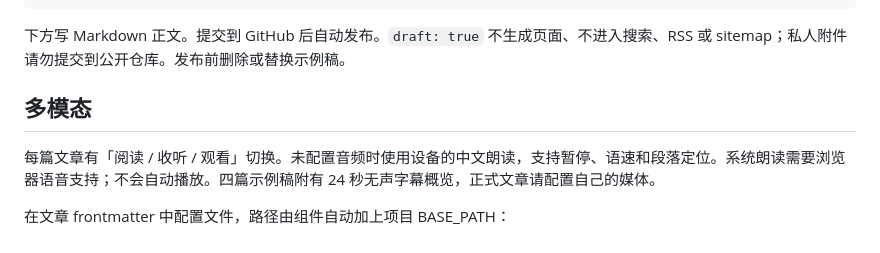
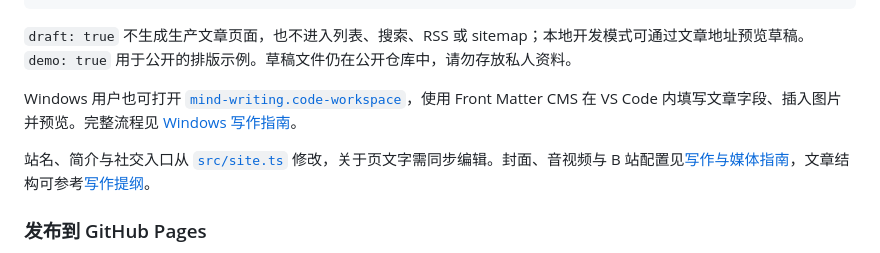
Before and after one commit to ma1203580780/mind, a Markdown page: README.md, the part around the change printed below. Drawn GitHub-style.

````diff
--- a/README.md
+++ b/README.md
@@ -56,11 +92,11 @@ demo: false
 ---
 ```
 
-下方写 Markdown 正文。提交到 GitHub 后自动发布。`draft: true` 不生成页面、不进入搜索、RSS 或 sitemap；私人附件请勿提交到公开仓库。发布前删除或替换示例稿。
+`draft: true` 不生成生产文章页面，也不进入列表、搜索、RSS 或 sitemap；本地开发模式可通过文章地址预览草稿。`demo: true` 用于公开的排版示例。草稿文件仍在公开仓库中，请勿存放私人资料。
 
-## 多模态
+Windows 用户也可打开 [`mind-writing.code-workspace`](mind-writing.code-workspace)，使用 Front Matter CMS 在 VS Code 内填写文章字段、插入图片并预览。完整流程见 [Windows 写作指南](docs/WRITING_WINDOWS.md)。
 
-每篇文章有「阅读 / 收听 / 观看」切换。未配置音频时使用设备的中文朗读，支持暂停、语速和段落定位。系统朗读需要浏览器语音支持；不会自动播放。四篇示例稿附有 24 秒无声字幕概览，正式文章请配置自己的媒体。
+站名、简介与社交入口从 [`src/site.ts`](src/site.ts) 修改，关于页文字需同步编辑。封面、音视频与 B 站配置见[写作与媒体指南](docs/AUTHORING.md)，文章结构可参考[写作提纲](docs/WRITING_TEMPLATES.md)。
 
-在文章 frontmatter 中配置文件，路径由组件自动加上项目 BASE_PATH：
+### 发布到 GitHub Pages
 
````
Also changed, not shown: other parts of README.md (+121 -54 lines), docs/AUTHORING.md (added, +57 -0 lines), docs/DISCOVERY.md (+3 -2 lines), docs/README_DESIGN.md (added, +36 -0 lines), docs/assets/readme/article.png (added), docs/assets/readme/home-dark.png (added), docs/assets/readme/home-light.png (added), docs/assets/readme/search.png (added), 1 other file.
